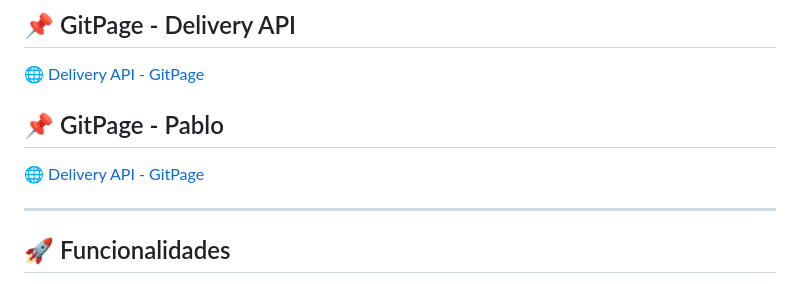
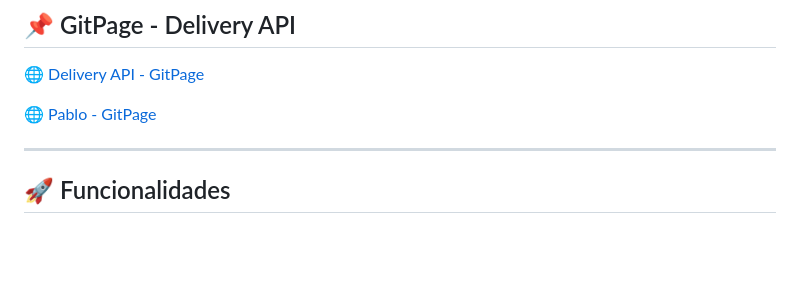
Before and after one commit to PabloHSO/delivery-api, a Markdown page: README.md, the part around the change. GitHub-like rendering; blank space fills up the shorter version.

Commit message:
Add link from gitpages

```diff
--- a/README.md
+++ b/README.md
@@ -16,9 +16,7 @@ Permite cadastro e autenticação de usuários, criação e gerenciamento de ped
 
 🌐 [Delivery API - GitPage](https://pablohso.github.io/PabloHSO/)
 
-## 📌 GitPage - Pablo
-
-🌐 [Delivery API - GitPage](https://pablohso.github.io/PabloHSO/)
+🌐 [Pablo - GitPage](https://pablohso.github.io/PabloHSO/)
 
 ---
 
```
